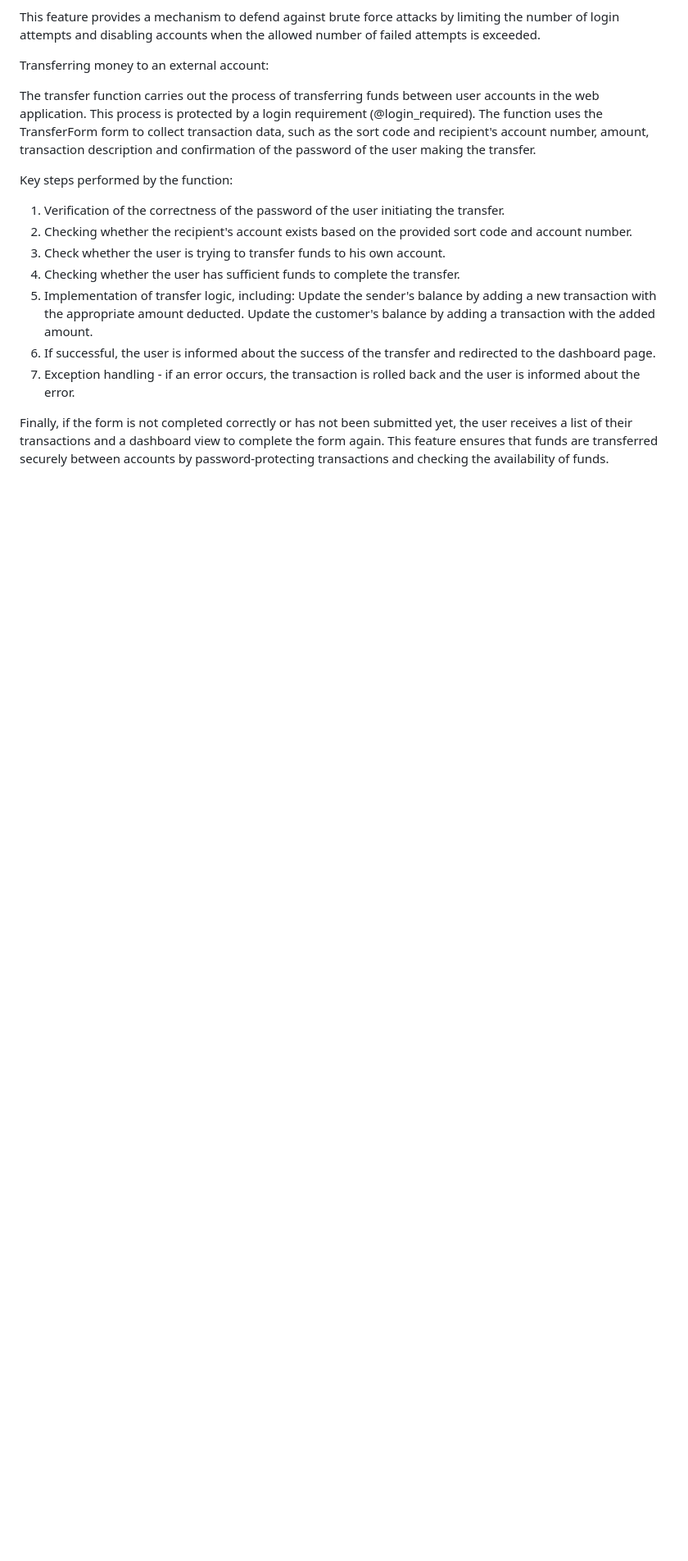
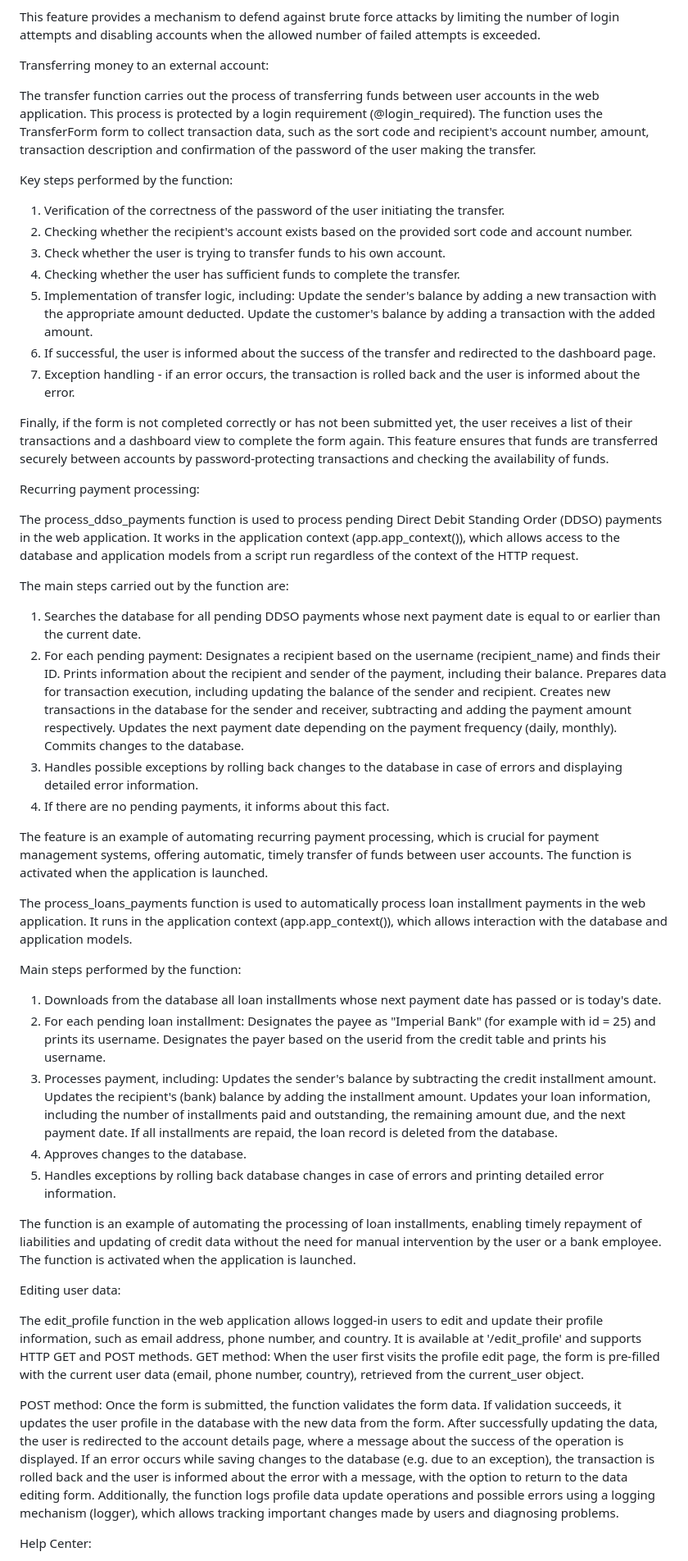
Before and after one commit to Marcin-Lewandowski/OnlineBanking, a Markdown page: README.md, the part around the change printed below. Shown: that part at 82% size. Rendered like a GitHub page; blank space fills up the shorter version.

```diff
--- a/README.md
+++ b/README.md
@@ -58,7 +58,10 @@ and disabling accounts when the allowed number of failed attempts is exceeded.
 
 Transferring money to an external account:
 
-The transfer function carries out the process of transferring funds between user accounts in the web application. This process is protected by a login requirement (@login_required). The function uses the TransferForm form to collect transaction data, such as the sort code and recipient's account number, amount, transaction description and confirmation of the password of the user making the transfer.
+The transfer function carries out the process of transferring funds between user accounts in the web application.
+This process is protected by a login requirement (@login_required).
+The function uses the TransferForm form to collect transaction data, such as the sort code and recipient's account number,
+amount, transaction description and confirmation of the password of the user making the transfer.
 
 Key steps performed by the function:
 
@@ -72,11 +75,69 @@ Update the customer's balance by adding a transaction with the added amount.
 6. If successful, the user is informed about the success of the transfer and redirected to the dashboard page.
 7. Exception handling - if an error occurs, the transaction is rolled back and the user is informed about the error.
 
-Finally, if the form is not completed correctly or has not been submitted yet, the user receives a list of their transactions and a dashboard view to complete the form again. This feature ensures that funds are transferred securely between accounts by password-protecting transactions and checking the availability of funds.
+Finally, if the form is not completed correctly or has not been submitted yet, the user receives a list of their transactions and a dashboard view to complete the form again.
+This feature ensures that funds are transferred securely between accounts by password-protecting transactions and checking the availability of funds.
 
 
+Recurring payment processing:
+
+The process_ddso_payments function is used to process pending Direct Debit Standing Order (DDSO) payments in the web application.
+It works in the application context (app.app_context()), which allows access to the database and application models from a script
+run regardless of the context of the HTTP request.
+
+The main steps carried out by the function are:
+
+1. Searches the database for all pending DDSO payments whose next payment date is equal to or earlier than the current date.
+2. For each pending payment:
+Designates a recipient based on the username (recipient_name) and finds their ID.
+Prints information about the recipient and sender of the payment, including their balance.
+Prepares data for transaction execution, including updating the balance of the sender and recipient.
+Creates new transactions in the database for the sender and receiver, subtracting and adding the payment amount respectively.
+Updates the next payment date depending on the payment frequency (daily, monthly).
+Commits changes to the database.
+3. Handles possible exceptions by rolling back changes to the database in case of errors and displaying detailed error information.
+4. If there are no pending payments, it informs about this fact.
+
+The feature is an example of automating recurring payment processing, which is crucial for payment management systems,
+offering automatic, timely transfer of funds between user accounts. The function is activated when the application is launched.
 
 
+The process_loans_payments function is used to automatically process loan installment payments in the web application.
+It runs in the application context (app.app_context()), which allows interaction with the database and application models.
+
+Main steps performed by the function:
+
+1. Downloads from the database all loan installments whose next payment date has passed or is today's date.
+2. For each pending loan installment:
+Designates the payee as "Imperial Bank" (for example with id = 25) and prints its username.
+Designates the payer based on the userid from the credit table and prints his username.
+3. Processes payment, including:
+Updates the sender's balance by subtracting the credit installment amount.
+Updates the recipient's (bank) balance by adding the installment amount.
+Updates your loan information, including the number of installments paid and outstanding, the remaining amount due, and the next payment date.
+If all installments are repaid, the loan record is deleted from the database.
+4. Approves changes to the database.
+5. Handles exceptions by rolling back database changes in case of errors and printing detailed error information.
+
+The function is an example of automating the processing of loan installments, enabling timely repayment of liabilities and updating
+of credit data without the need for manual intervention by the user or a bank employee. The function is activated when the application is launched.
+
+Editing user data:
+
+The edit_profile function in the web application allows logged-in users to edit and update their profile information, such as email address,
+phone number, and country. It is available at '/edit_profile' and supports HTTP GET and POST methods.
+GET method: When the user first visits the profile edit page, the form is pre-filled with the current user data
+(email, phone number, country), retrieved from the current_user object.
+
+POST method: Once the form is submitted, the function validates the form data. If validation succeeds,
+it updates the user profile in the database with the new data from the form.
+After successfully updating the data, the user is redirected to the account details page,
+where a message about the success of the operation is displayed.
+If an error occurs while saving changes to the database (e.g. due to an exception),
+the transaction is rolled back and the user is informed about the error with a message, with the option to return to the data editing form.
+Additionally, the function logs profile data update operations and possible errors using a logging mechanism (logger),
+which allows tracking important changes made by users and diagnosing problems.
 
 
+Help Center:
 
```
Also changed, not shown: other parts of README.md (+27 -0 lines).
